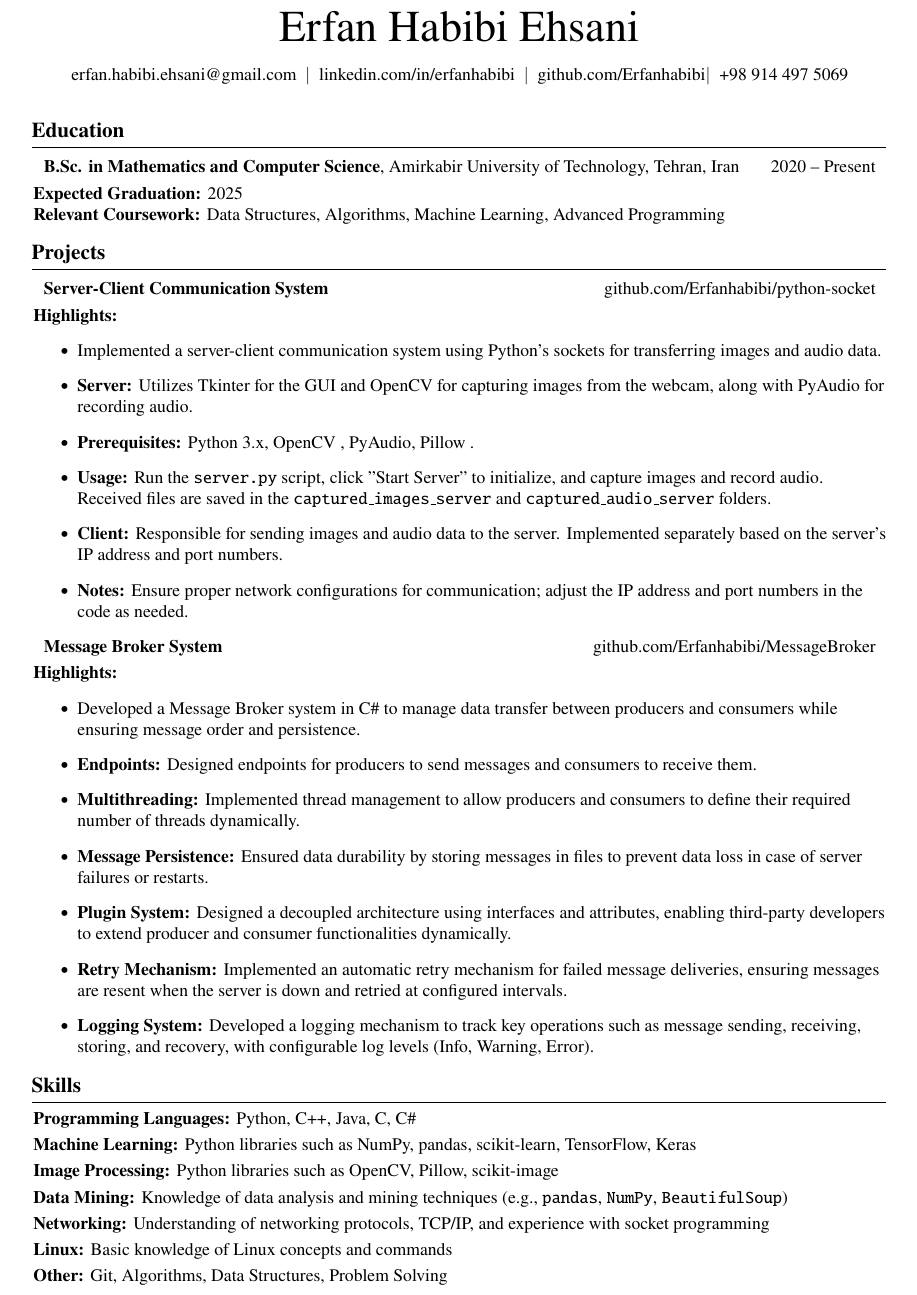
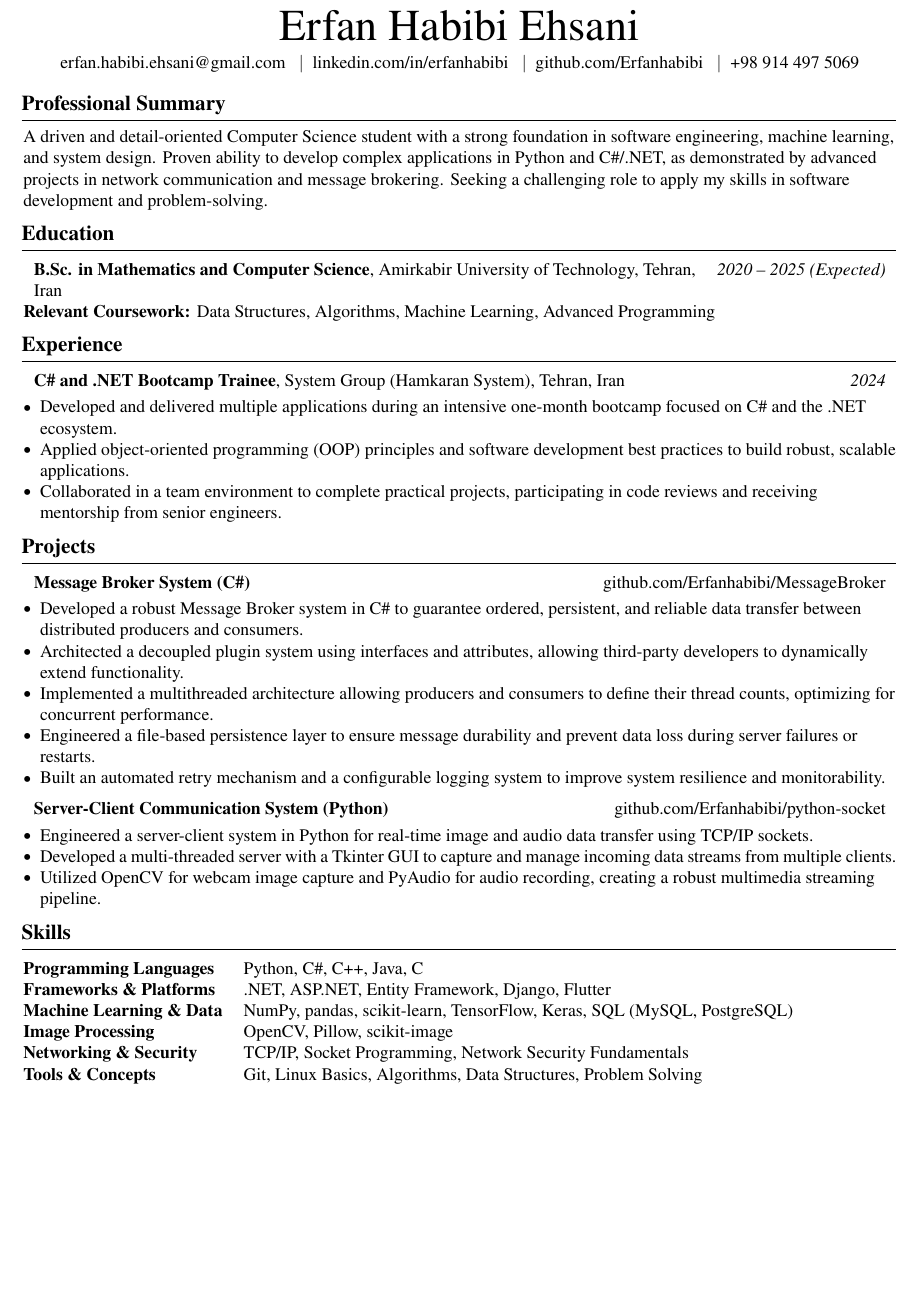
Before and after one commit to Erfanhabibi/Resume, a LaTeX CV (English/ResumeEn.tex): part of the page, cut so that both start at the same text, the shorter picture padded with empty space. Compiled offline with pdfLaTeX.

Commit message:
Refactor code structure for improved readability and maintainability

```diff
--- a/English/ResumeEn.tex
+++ b/English/ResumeEn.tex
@@ -75,143 +63,85 @@
 
 % Header
 \begin{header}
-    \fontsize{25 pt}{25 pt}\selectfont Erfan Habibi Ehsani
+    \fontsize{25pt}{25pt}\selectfont Erfan Habibi Ehsani
 
-    \vspace{5 pt}
+    \vspace{4pt}
 
     \normalsize
-    % Tehran, Iran%
-    % \kern 5.0 pt%
-    % \textbar%
-    \kern 5.0 pt%
-    \href{mailto:erfan.habibi.ehsani@gmail.com}{erfan.habibi.ehsani@gmail.com}%
-    \kern 5.0 pt%
-    \textbar%
-    \kern 5.0 pt%
-    \href{https://www.linkedin.com/in/erfanhabibi/}{linkedin.com/in/erfanhabibi}%
-    \kern 5.0 pt%
-    \textbar%
-    \kern 5.0 pt%
-    \href{https://github.com/Erfanhabibi}{github.com/Erfanhabibi}%
-    \textbar%
-    \kern 5.0 pt%
-    \href{tel:+989144975069}{+98 914 497 5069}
+    % Tehran, Iran
+    % \kern 5.0pt\textbar\kern 5.0pt
+    \href{mailto:erfan.habibi.ehsani@gmail.com}{erfan.habibi.ehsani@gmail.com}
+    \kern 5.0pt\textbar\kern 5.0pt
+    \href{https://www.linkedin.com/in/erfanhabibi/}{linkedin.com/in/erfanhabibi}
+    \kern 5.0pt\textbar\kern 5.0pt
+    \href{https://github.com/Erfanhabibi}{github.com/Erfanhabibi}
+    \kern 5.0pt\textbar\kern 5.0pt
+    +98 914 497 5069
 \end{header}
 
-\vspace{10 pt}
-
-% Education Section
-\section{Education}
-
-\begin{tabularx}{\textwidth}{Xr}
-    \textbf{B.Sc. in Mathematics and Computer Science}, Amirkabir University of Technology, Tehran, Iran & 2020 -- Present \\
-\end{tabularx}
-
-\vspace{0.1 cm}
-
-\textbf{Expected Graduation:} 2025 \\
-\textbf{Relevant Coursework:} Data Structures, Algorithms, Machine Learning, Advanced Programming
-
-% % Experience Section
-% \section{Experience}
-
-% \begin{tabularx}{\textwidth}{Xr}
-%     \textbf{Personal and Academic Coding Projects} & 2021 -- Present \\
-% \end{tabularx}
-
-% \vspace{0.1 cm}
-
-% \textbf{Highlights:}
-% \begin{itemize}
-%     \item Developed a Python application utilizing OpenCV for real-time image processing,
-%           enabling features such as object detection and image filtering.
-%     \item Implemented a data mining project using Python, extracting valuable insights
-%           from large datasets with libraries like pandas and NumPy to inform
-%           decision-making.
-%     \item Created interactive web applications using Java and JavaScript, enhancing user
-%           experience through dynamic content and responsive design.
-% \end{itemize}
-
-% Projects Section
-\section{Projects}
-
-\begin{tabularx}{\textwidth}{Xr}
-    \textbf{Server-Client Communication System} & \href{https://github.com/Erfanhabibi/python-socket.git}{github.com/Erfanhabibi/python-socket} \\
-\end{tabularx}
-
-\vspace{0.1 cm}
-
-\textbf{Highlights:}
-\begin{itemize}
-    \item Implemented a server-client communication system using Python's sockets for
-          transferring images and audio data.
-    \item \textbf{Server:} Utilizes Tkinter for the GUI and OpenCV for capturing images from the webcam, along with PyAudio for recording audio.
-    \item \textbf{Prerequisites:} Python 3.x, OpenCV , PyAudio, Pillow .
-    \item \textbf{Usage:} Run the \texttt{server.py} script, click "Start Server" to initialize, and capture images and record audio. Received files are saved in the \texttt{captured\_images\_server} and \texttt{captured\_audio\_server} folders.
-    \item \textbf{Client:} Responsible for sending images and audio data to the server. Implemented separately based on the server's IP address and port numbers.
-    \item \textbf{Notes:} Ensure proper network configurations for communication; adjust the IP address and port numbers in the code as needed.
-\end{itemize}
-
-\begin{tabularx}{\textwidth}{Xr}
-    \textbf{Message Broker System} & \href{https://github.com/Erfanhabibi/MessageBroker}{github.com/Erfanhabibi/MessageBroker} \\
-\end{tabularx}
-
-\vspace{0.1 cm}
-
-\textbf{Highlights:}
-\begin{itemize}
-    \item Developed a Message Broker system in C\# to manage data transfer between producers and consumers while ensuring message order and persistence.
-    \item \textbf{Endpoints:} Designed endpoints for producers to send messages and consumers to receive them.
-    \item \textbf{Multithreading:} Implemented thread management to allow producers and consumers to define their required number of threads dynamically.
-    \item \textbf{Message Persistence:} Ensured data durability by storing messages in files to prevent data loss in case of server failures or restarts.
-    \item \textbf{Plugin System:} Designed a decoupled architecture using interfaces and attributes, enabling third-party developers to extend producer and consumer functionalities dynamically.
-    \item \textbf{Retry Mechanism:} Implemented an automatic retry mechanism for failed message deliveries, ensuring messages are resent when the server is down and retried at configured intervals.
-    \item \textbf{Logging System:} Developed a logging mechanism to track key operations such as message sending, receiving, storing, and recovery, with configurable log levels (Info, Warning, Error).
-
-\end{itemize}
-
-% Skills Section
-\section{Skills}
-
+% --- PROFESSIONAL SUMMARY ---
 \begin{onecolentry}
-    \textbf{Programming Languages:} Python, C++, Java, C, C\#
+\vspace{4pt}
+\section{Professional Summary}
+A driven and detail-oriented Computer Science student with a strong foundation in software engineering, machine learning, and system design. Proven ability to develop complex applications in Python and C\#/.NET, as demonstrated by advanced projects in network communication and message brokering. Seeking a challenging role to apply my skills in software development and problem-solving.
 \end{onecolentry}
 
 
-\vspace{0.1 cm}
+% --- EDUCATION SECTION ---
+\section{Education}
+\begin{tabularx}{\textwidth}{Xr}
+    \textbf{B.Sc. in Mathematics and Computer Science}, Amirkabir University of Technology, Tehran, Iran  & \textit{2020 -- 2025 (Expected)} \\
+\end{tabularx}
+\textbf{Relevant Coursework:} Data Structures, Algorithms, Machine Learning, Advanced Programming
 
-\begin{onecolentry}
-    \textbf{Machine Learning:} Python libraries such as NumPy, pandas, scikit-learn, TensorFlow, Keras
-\end{onecolentry}
 
-\vspace{0.1 cm}
+% --- EXPERIENCE SECTION ---
+\section{Experience}
+\begin{tabularx}{\textwidth}{Xr}
+    \textbf{C\# and .NET Bootcamp Trainee}, System Group (Hamkaran System), Tehran, Iran & \textit{2024} \\
+\end{tabularx}
+\begin{itemize}
+    \item Developed and delivered multiple applications during an intensive one-month bootcamp focused on C\# and the .NET ecosystem.
+    \item Applied object-oriented programming (OOP) principles and software development best practices to build robust, scalable applications.
+    \item Collaborated in a team environment to complete practical projects, participating in code reviews and receiving mentorship from senior engineers.
+\end{itemize}
 
-\begin{onecolentry}
-    \textbf{Image Processing:} Python libraries such as OpenCV, Pillow, scikit-image
-\end{onecolentry}
 
-\vspace{0.1 cm}
+% --- PROJECTS SECTION ---
+\section{Projects}
+\begin{tabularx}{\textwidth}{X@{\hskip 1em}r}
+    \textbf{Message Broker System (C\#)} & \href{https://github.com/Erfanhabibi/MessageBroker}{github.com/Erfanhabibi/MessageBroker} \\
+\end{tabularx}
+\begin{itemize}
+    \item Developed a robust Message Broker system in C\# to guarantee ordered, persistent, and reliable data transfer between distributed producers and consumers.
+    \item Architected a decoupled plugin system using interfaces and attributes, allowing third-party developers to dynamically extend functionality.
+    \item Implemented a multithreaded architecture allowing producers and consumers to define their thread counts, optimizing for concurrent performance.
+    \item Engineered a file-based persistence layer to ensure message durability and prevent data loss during server failures or restarts.
+    \item Built an automated retry mechanism and a configurable logging system to improve system resilience and monitorability.
+\end{itemize}
 
-\begin{onecolentry}
-    \textbf{Data Mining:} Knowledge of data analysis and mining techniques (e.g., \texttt{pandas}, \texttt{NumPy}, \texttt{BeautifulSoup})
-\end{onecolentry}
+\vspace{0.1cm}
 
-\vspace{0.1 cm}
+\begin{tabularx}{\textwidth}{X@{\hskip 1em}r}
+    \textbf{Server-Client Communication System (Python)} & \href{https://github.com/Erfanhabibi/python-socket}{github.com/Erfanhabibi/python-socket} \\
+\end{tabularx}
+\begin{itemize}
+    \item Engineered a server-client system in Python for real-time image and audio data transfer using TCP/IP sockets.
+    \item Developed a multi-threaded server with a Tkinter GUI to capture and manage incoming data streams from multiple clients.
+    \item Utilized OpenCV for webcam image capture and PyAudio for audio recording, creating a robust multimedia streaming pipeline.
+\end{itemize}
 
-\begin{onecolentry}
-    \textbf{Networking:} Understanding of networking protocols, TCP/IP, and experience with socket programming
-\end{onecolentry}
 
-\vspace{0.1 cm}
+% --- SKILLS SECTION ---
+\section{Skills}
+\begin{tabularx}{\textwidth}{@{}lX@{}}
+    \textbf{Programming Languages} & Python, C\#, C++, Java, C \\
+    \textbf{Frameworks \& Platforms} & .NET, ASP.NET, Entity Framework, Django, Flutter \\
+    \textbf{Machine Learning \& Data} & NumPy, pandas, scikit-learn, TensorFlow, Keras, SQL (MySQL, PostgreSQL) \\
+    \textbf{Image Processing} & OpenCV, Pillow, scikit-image \\
+    \textbf{Networking \& Security} & TCP/IP, Socket Programming, Network Security Fundamentals  \\
+    \textbf{Tools \& Concepts} & Git, Linux Basics, Algorithms, Data Structures, Problem Solving \\
+\end{tabularx}
 
-\begin{onecolentry}
-    \textbf{Linux:} Basic knowledge of Linux concepts and commands
-\end{onecolentry}
-
-\vspace{0.1 cm}
-
-\begin{onecolentry}
-    \textbf{Other:} Git, Algorithms, Data Structures, Problem Solving
-\end{onecolentry}
 
 \end{document}
```
Also changed, not shown: English/Erfan_Resume.pdf (added), English/ResumeEn.pdf, English/ResumeEn.tex (38 more changed lines), 1 other file.
